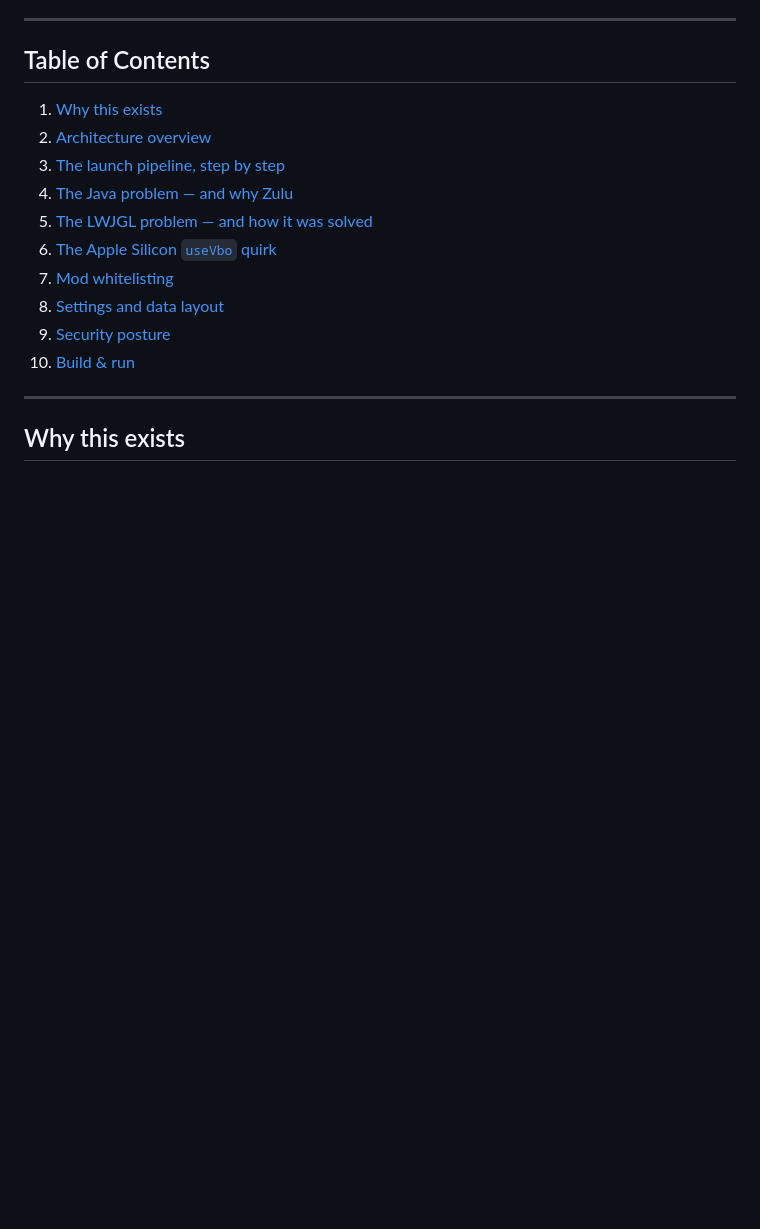
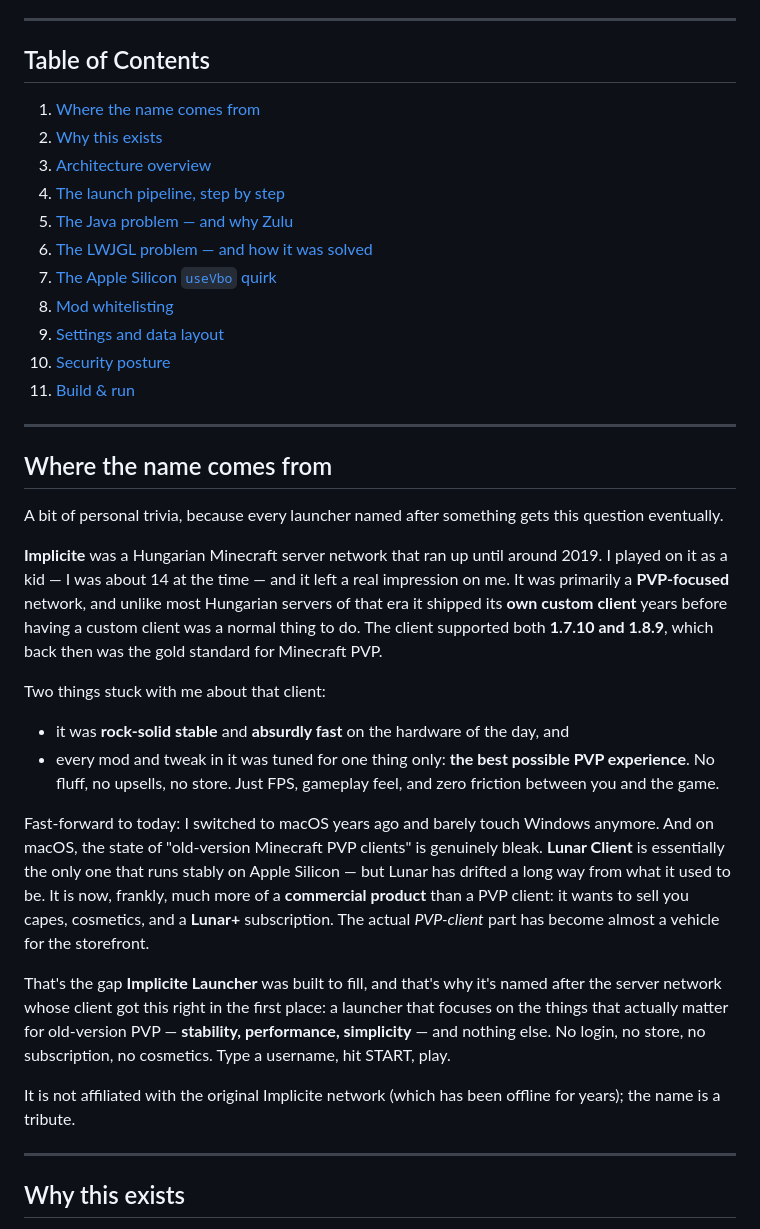
Before and after one commit to AdiihYT/implicite-launcher, a Markdown page: README.md, the part around the change. Drawn GitHub-style; blank space fills up the shorter version.

```diff
--- a/README.md
+++ b/README.md
@@ -22,16 +22,36 @@ On macOS the auto-updater is **disabled at runtime**. `electron-updater` require
 
 ## Table of Contents
 
-1. [Why this exists](#why-this-exists)
-2. [Architecture overview](#architecture-overview)
-3. [The launch pipeline, step by step](#the-launch-pipeline-step-by-step)
-4. [The Java problem — and why Zulu](#the-java-problem--and-why-zulu)
-5. [The LWJGL problem — and how it was solved](#the-lwjgl-problem--and-how-it-was-solved)
-6. [The Apple Silicon `useVbo` quirk](#the-apple-silicon-usevbo-quirk)
-7. [Mod whitelisting](#mod-whitelisting)
-8. [Settings and data layout](#settings-and-data-layout)
-9. [Security posture](#security-posture)
-10. [Build & run](#build--run)
+1. [Where the name comes from](#where-the-name-comes-from)
+2. [Why this exists](#why-this-exists)
+3. [Architecture overview](#architecture-overview)
+4. [The launch pipeline, step by step](#the-launch-pipeline-step-by-step)
+5. [The Java problem — and why Zulu](#the-java-problem--and-why-zulu)
+6. [The LWJGL problem — and how it was solved](#the-lwjgl-problem--and-how-it-was-solved)
+7. [The Apple Silicon `useVbo` quirk](#the-apple-silicon-usevbo-quirk)
+8. [Mod whitelisting](#mod-whitelisting)
+9. [Settings and data layout](#settings-and-data-layout)
+10. [Security posture](#security-posture)
+11. [Build & run](#build--run)
+
+---
+
+## Where the name comes from
+
+A bit of personal trivia, because every launcher named after something gets this question eventually.
+
+**Implicite** was a Hungarian Minecraft server network that ran up until around 2019. I played on it as a kid — I was about 14 at the time — and it left a real impression on me. It was primarily a **PVP-focused** network, and unlike most Hungarian servers of that era it shipped its **own custom client** years before having a custom client was a normal thing to do. The client supported both **1.7.10 and 1.8.9**, which back then was the gold standard for Minecraft PVP.
+
+Two things stuck with me about that client:
+
+- it was **rock-solid stable** and **absurdly fast** on the hardware of the day, and
+- every mod and tweak in it was tuned for one thing only: **the best possible PVP experience**. No fluff, no upsells, no store. Just FPS, gameplay feel, and zero friction between you and the game.
+
+Fast-forward to today: I switched to macOS years ago and barely touch Windows anymore. And on macOS, the state of "old-version Minecraft PVP clients" is genuinely bleak. **Lunar Client** is essentially the only one that runs stably on Apple Silicon — but Lunar has drifted a long way from what it used to be. It is now, frankly, much more of a **commercial product** than a PVP client: it wants to sell you capes, cosmetics, and a **Lunar+** subscription. The actual *PVP-client* part has become almost a vehicle for the storefront.
+
+That's the gap **Implicite Launcher** was built to fill, and that's why it's named after the server network whose client got this right in the first place: a launcher that focuses on the things that actually matter for old-version PVP — **stability, performance, simplicity** — and nothing else. No login, no store, no subscription, no cosmetics. Type a username, hit START, play.
+
+It is not affiliated with the original Implicite network (which has been offline for years); the name is a tribute.
 
 ---
 
```
